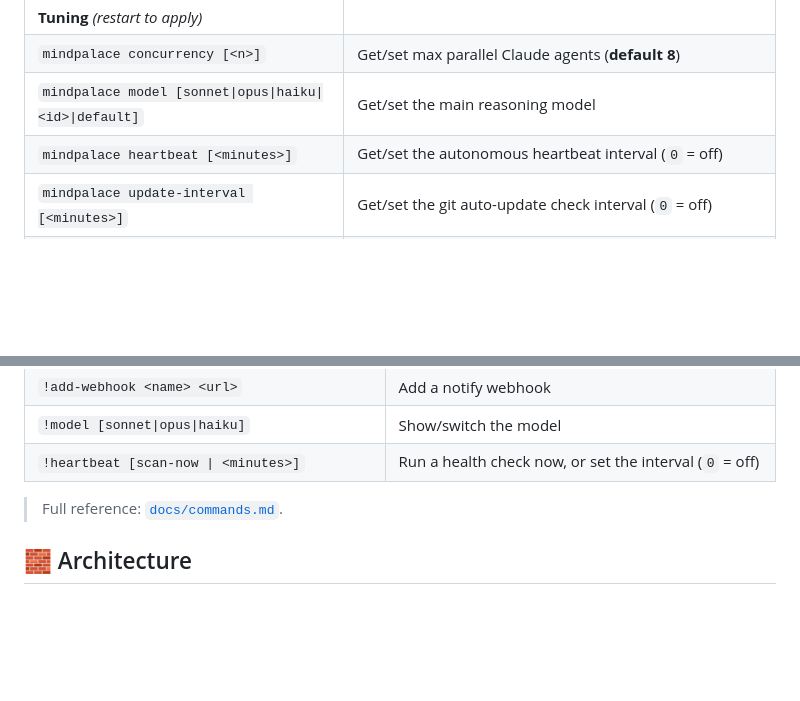
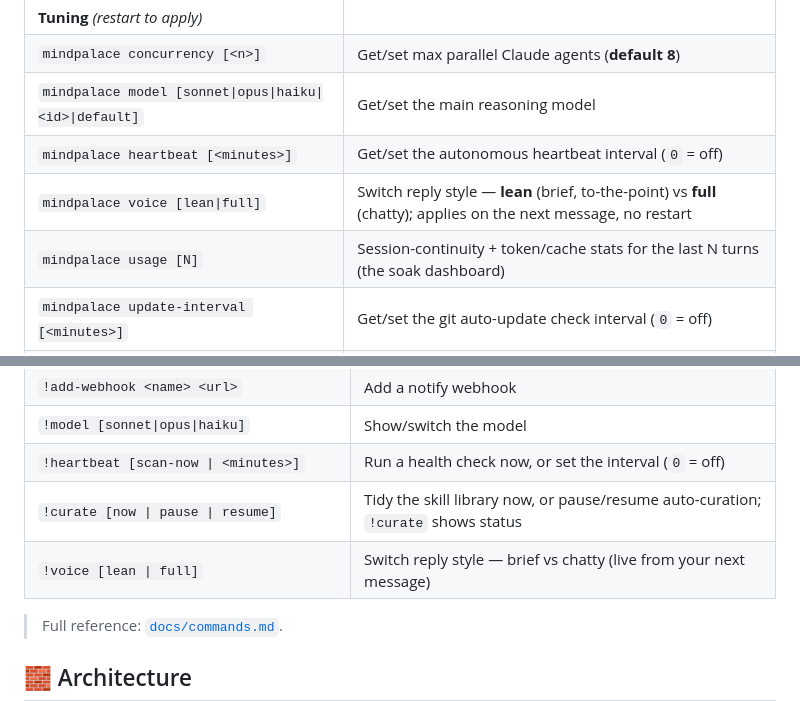
Before and after one commit to aashutosh396/mindpalace, a Markdown page: README.md, 2 parts joined by grey strips. Rendered like a GitHub page; blank space fills up the shorter version.

Commit message:
docs: add voice / usage / !curate / !voice to the commands reference
Co-Authored-By: Claude Opus 4.8 (1M context) <noreply@anthropic.com>

```diff
--- a/README.md
+++ b/README.md
@@ -120,6 +120,8 @@ settings persist to `~/.mindpalace/config.json` and most apply on the next daemo
 | `mindpalace concurrency [<n>]` | Get/set max parallel Claude agents (**default 8**) |
 | `mindpalace model [sonnet\|opus\|haiku\|<id>\|default]` | Get/set the main reasoning model |
 | `mindpalace heartbeat [<minutes>]` | Get/set the autonomous heartbeat interval (`0` = off) |
+| `mindpalace voice [lean\|full]` | Switch reply style — **lean** (brief, to-the-point) vs **full** (chatty); applies on the next message, no restart |
+| `mindpalace usage [N]` | Session-continuity + token/cache stats for the last N turns (the soak dashboard) |
 | `mindpalace update-interval [<minutes>]` | Get/set the git auto-update check interval (`0` = off) |
 | `mindpalace workspace [<path>]` | Get/set the permanent folder where project code is created |
 | **Updates** | |
@@ -147,6 +149,8 @@ Type these as messages prefixed with `!`; anything else goes straight to the bra
 | `!add-webhook <name> <url>` | Add a notify webhook |
 | `!model [sonnet\|opus\|haiku]` | Show/switch the model |
 | `!heartbeat [scan-now \| <minutes>]` | Run a health check now, or set the interval (`0` = off) |
+| `!curate [now \| pause \| resume]` | Tidy the skill library now, or pause/resume auto-curation; `!curate` shows status |
+| `!voice [lean \| full]` | Switch reply style — brief vs chatty (live from your next message) |
 
 > Full reference: [`docs/commands.md`](docs/commands.md).
 
```
